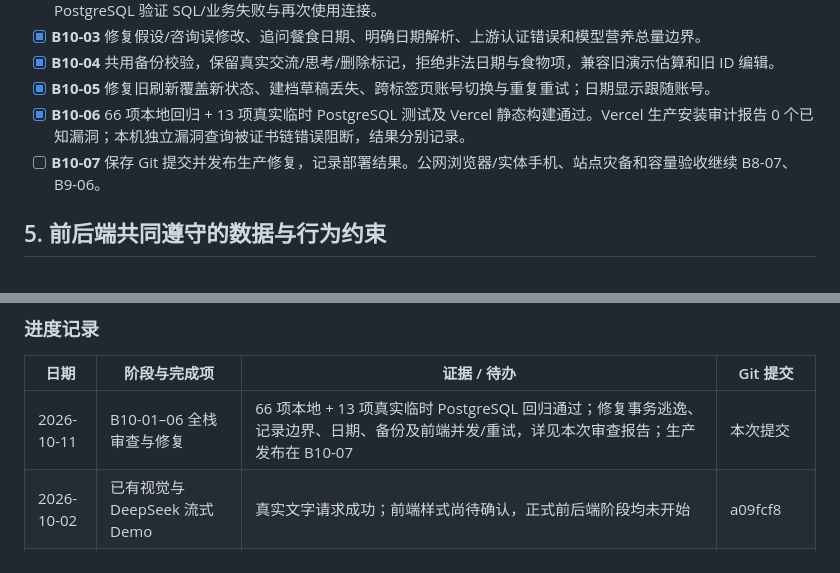
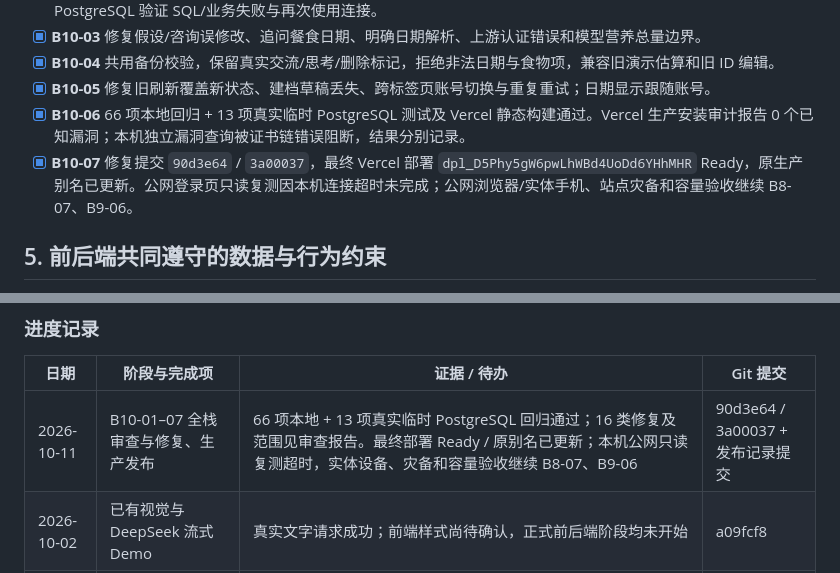
Before and after one commit to Desperate-w/boji-food-coach, a Markdown page: 开发计划.md, 2 parts joined by grey strips. GitHub-like rendering.

```diff
--- a/开发计划.md
+++ b/开发计划.md
@@ -209,7 +209,7 @@ MVP 的核心闭环是「建立目标 → 随手记录 → 得到可信估算
 - [x] **B10-04** 共用备份校验，保留真实交流/思考/删除标记，拒绝非法日期与食物项，兼容旧演示估算和旧 ID 编辑。
 - [x] **B10-05** 修复旧刷新覆盖新状态、建档草稿丢失、跨标签页账号切换与重复重试；日期显示跟随账号。
 - [x] **B10-06** 66 项本地回归 + 13 项真实临时 PostgreSQL 测试及 Vercel 静态构建通过。Vercel 生产安装审计报告 0 个已知漏洞；本机独立漏洞查询被证书链错误阻断，结果分别记录。
-- [ ] **B10-07** 保存 Git 提交并发布生产修复，记录部署结果。公网浏览器/实体手机、站点灾备和容量验收继续 B8-07、B9-06。
+- [x] **B10-07** 修复提交 `90d3e64` / `3a00037`，最终 Vercel 部署 `dpl_D5Phy5gW6pwLhWBd4UoDd6YHhMHR` Ready，原生产别名已更新。公网登录页只读复测因本机连接超时未完成；公网浏览器/实体手机、站点灾备和容量验收继续 B8-07、B9-06。
 
 ## 5. 前后端共同遵守的数据与行为约束
 
@@ -256,7 +256,7 @@ PRD 第 1–6 节定义目标与闭环；第 7–25 节对应前端页面和后
 
 | 日期 | 阶段与完成项 | 证据 / 待办 | Git 提交 |
 | --- | --- | --- | --- |
-| 2026-10-11 | B10-01–06 全栈审查与修复 | 66 项本地 + 13 项真实临时 PostgreSQL 回归通过；修复事务逃逸、记录边界、日期、备份及前端并发/重试，详见本次审查报告；生产发布在 B10-07 | 本次提交 |
+| 2026-10-11 | B10-01–07 全栈审查与修复、生产发布 | 66 项本地 + 13 项真实临时 PostgreSQL 回归通过；16 类修复及范围见审查报告。最终部署 Ready / 原别名已更新；本机公网只读复测超时，实体设备、灾备和容量验收继续 B8-07、B9-06 | 90d3e64 / 3a00037 + 发布记录提交 |
 | 2026-10-02 | 已有视觉与 DeepSeek 流式 Demo | 真实文字请求成功；前端样式尚待确认，正式前后端阶段均未开始 | a09fcf8 |
 | 2026-10-02 | 计划改为前端先行、样式确认后再做后端 | 当前进入 F0；F3-03 尚未确认 | 文档修订提交 |
 | 2026-10-02 | F1-06 浏览器本地建档与动态计划估算 | 初次使用先填资料，展示计算链；其余前端任务和样式确认仍待完成 | 本次提交 |
```
Also changed, not shown: VERCEL部署.md (+9 -0 lines), 代码审查-2026-10-11.md (+2 -1 lines).
